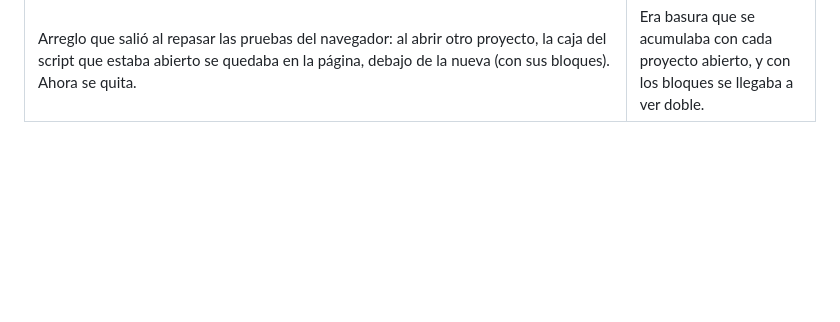
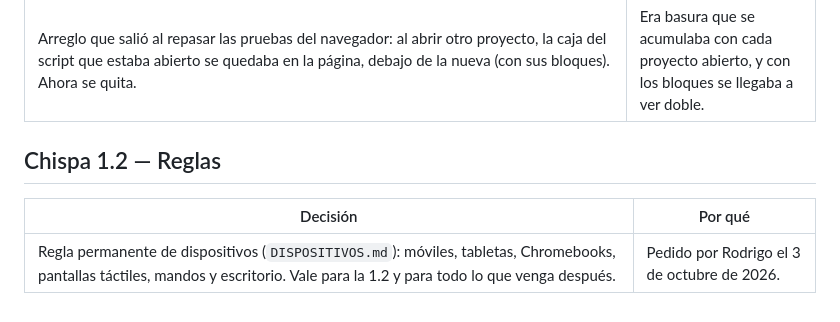
Before and after one commit to chispa-motor/chispa, a Markdown page: DECISIONES.md, the part around the change. Rendered like a GitHub page; blank space fills up the shorter version.

```diff
--- a/DECISIONES.md
+++ b/DECISIONES.md
@@ -518,3 +518,9 @@ Ver PROBLEMAS_PRINCIPIANTE.md para la lista completa de lo que se encontró.
 | Los números de aspecto fuera de tope desde un script se recortan sin dar error (`yo.borde = 5000` deja 1000). | Un valor exagerado suele ser un descuido en una cuenta, no merece parar el juego. |
 | Las estampas recién hechas (menos de 2 segundos) no se tiran para hacer sitio a otras: lo que no cabe se pinta directamente durante 90 fotogramas. | Si no, una escena con más aspectos distintos de los que caben haría y tiraría estampas en cada fotograma, que es mucho más lento que no usarlas. |
 | Arreglo que salió al repasar las pruebas del navegador: al abrir otro proyecto, la caja del script que estaba abierto se quedaba en la página, debajo de la nueva (con sus bloques). Ahora se quita. | Era basura que se acumulaba con cada proyecto abierto, y con los bloques se llegaba a ver doble. |
+
+## Chispa 1.2 — Reglas
+
+| Decisión | Por qué |
+|---|---|
+| Regla permanente de dispositivos (`DISPOSITIVOS.md`): móviles, tabletas, Chromebooks, pantallas táctiles, mandos y escritorio. Vale para la 1.2 y para todo lo que venga después. | Pedido por Rodrigo el 3 de octubre de 2026. |
```
Also changed, not shown: DISPOSITIVOS.md (added, +34 -0 lines).
